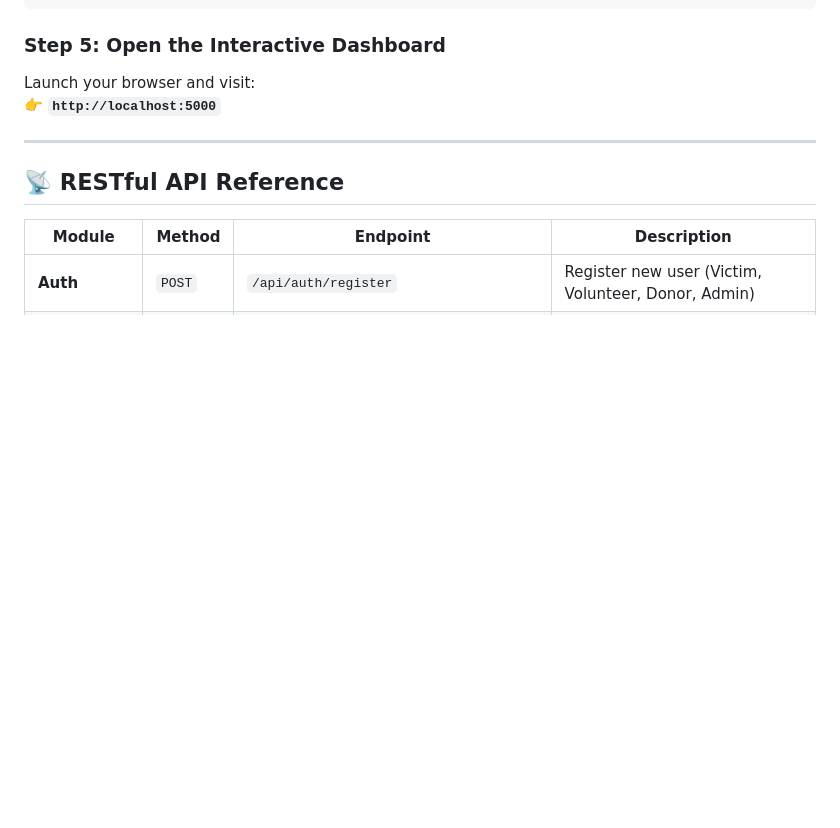
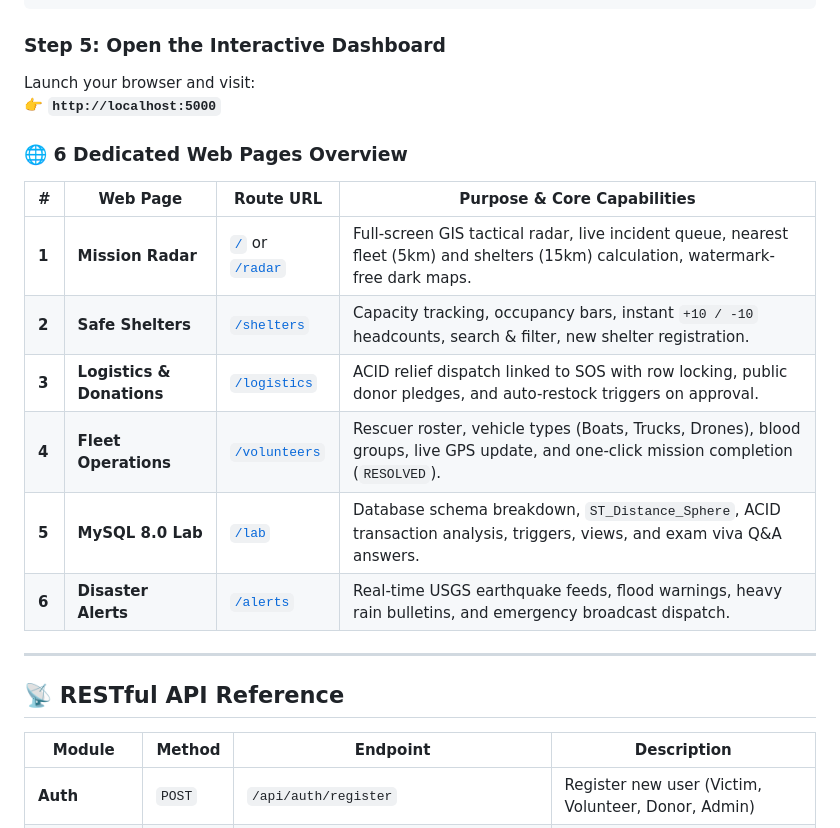
Before and after one commit to SaKin32/GeoResQ-Sync, a Markdown page: README.md, the part around the change. Drawn GitHub-style; blank space fills up the shorter version.

Commit message:
docs: update README with dedicated multi-page architecture overview

```diff
--- a/README.md
+++ b/README.md
@@ -86,6 +86,17 @@ Once started, you will see:
 Launch your browser and visit:
 👉 **`http://localhost:5000`**
 
+### 🌐 6 Dedicated Web Pages Overview
+
+| # | Web Page | Route URL | Purpose & Core Capabilities |
+|---|---|---|---|
+| **1** | **Mission Radar** | [`/`](http://localhost:5000/) or [`/radar`](http://localhost:5000/radar) | Full-screen GIS tactical radar, live incident queue, nearest fleet (5km) and shelters (15km) calculation, watermark-free dark maps. |
+| **2** | **Safe Shelters** | [`/shelters`](http://localhost:5000/shelters) | Capacity tracking, occupancy bars, instant `+10 / -10` headcounts, search & filter, new shelter registration. |
+| **3** | **Logistics & Donations** | [`/logistics`](http://localhost:5000/logistics) | ACID relief dispatch linked to SOS with row locking, public donor pledges, and auto-restock triggers on approval. |
+| **4** | **Fleet Operations** | [`/volunteers`](http://localhost:5000/volunteers) | Rescuer roster, vehicle types (Boats, Trucks, Drones), blood groups, live GPS update, and one-click mission completion (`RESOLVED`). |
+| **5** | **MySQL 8.0 Lab** | [`/lab`](http://localhost:5000/lab) | Database schema breakdown, `ST_Distance_Sphere`, ACID transaction analysis, triggers, views, and exam viva Q&A answers. |
+| **6** | **Disaster Alerts** | [`/alerts`](http://localhost:5000/alerts) | Real-time USGS earthquake feeds, flood warnings, heavy rain bulletins, and emergency broadcast dispatch. |
+
 ---
 
 ## 📡 RESTful API Reference
```
